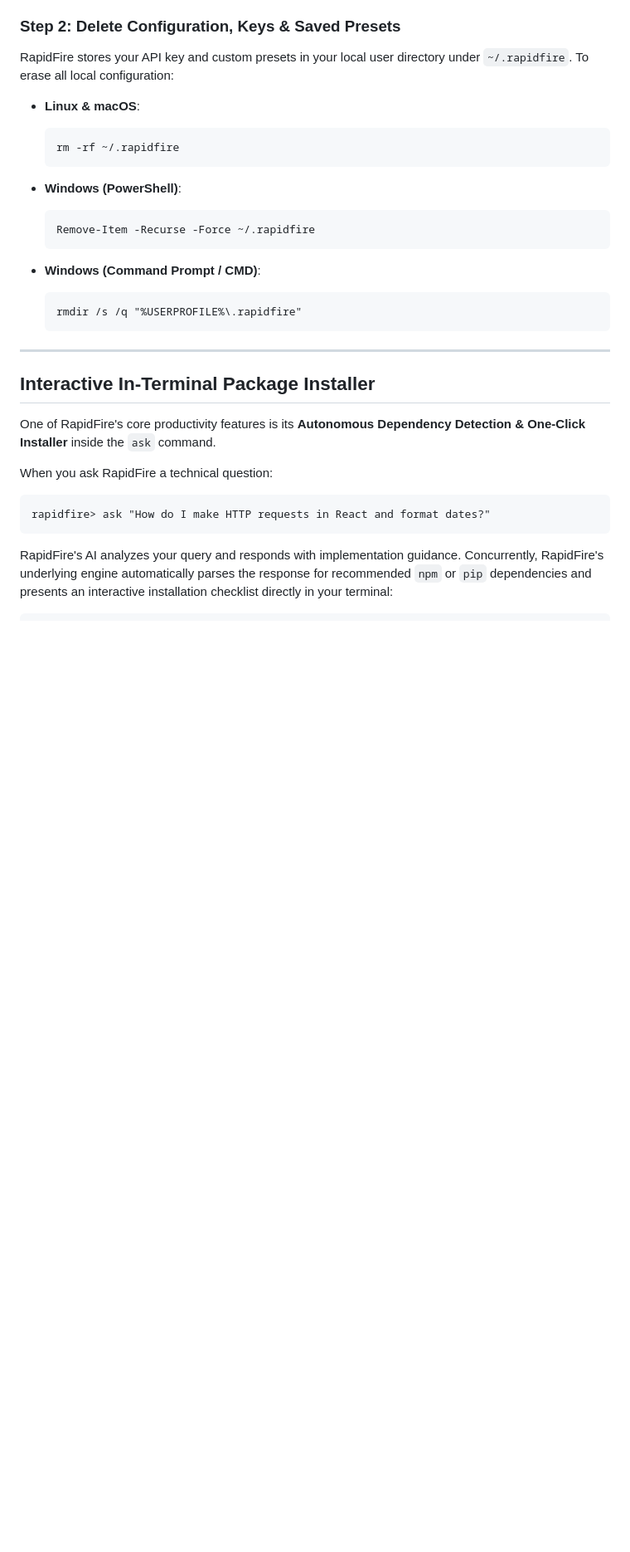
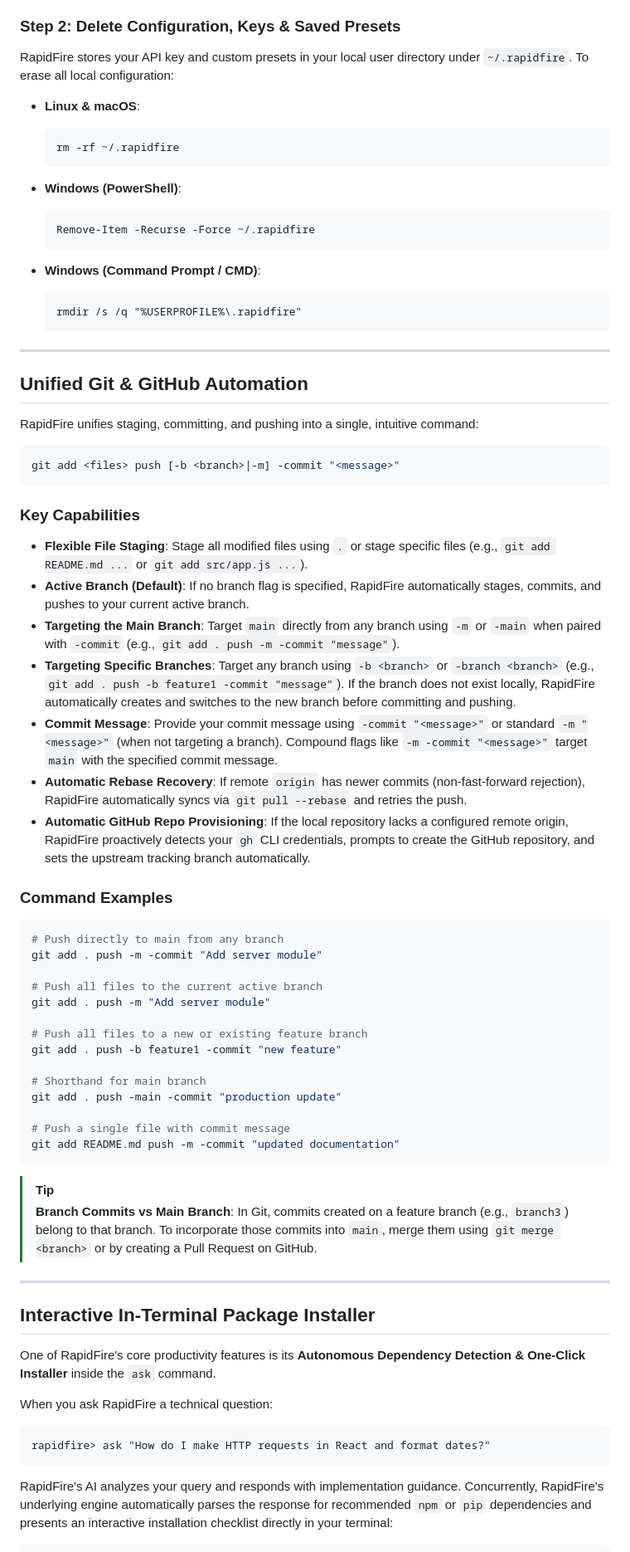
Before and after one commit to Debunkem/Rapidfire-Cli, a Markdown page: README.md, the part around one of its changes. Shown at 83% size. Rendered like a GitHub page; blank space fills up the shorter version.

Commit message:
updated push fix 1.9.0v

````diff
--- a/README.md
+++ b/README.md
@@ -112,20 +115,60 @@ npm uninstall -g rapidfire-cli
 ### Step 2: Delete Configuration, Keys & Saved Presets
 RapidFire stores your API key and custom presets in your local user directory under `~/.rapidfire`. To erase all local configuration:
 
-- **Linux & macOS**:
+* **Linux & macOS**:
   ```bash
   rm -rf ~/.rapidfire
   ```
 
-- **Windows (PowerShell)**:
+* **Windows (PowerShell)**:
   ```powershell
   Remove-Item -Recurse -Force ~/.rapidfire
   ```
 
-- **Windows (Command Prompt / CMD)**:
+* **Windows (Command Prompt / CMD)**:
   ```cmd
   rmdir /s /q "%USERPROFILE%\.rapidfire"
   ```
+
+---
+
+## Unified Git & GitHub Automation
+
+RapidFire unifies staging, committing, and pushing into a single, intuitive command:
+
+```bash
+git add <files> push [-b <branch>|-m] -commit "<message>"
+```
+
+### Key Capabilities
+* **Flexible File Staging**: Stage all modified files using `.` or stage specific files (e.g., `git add README.md ...` or `git add src/app.js ...`).
+* **Active Branch (Default)**: If no branch flag is specified, RapidFire automatically stages, commits, and pushes to your current active branch.
+* **Targeting the Main Branch**: Target `main` directly from any branch using `-m` or `-main` when paired with `-commit` (e.g., `git add . push -m -commit "message"`).
+* **Targeting Specific Branches**: Target any branch using `-b <branch>` or `-branch <branch>` (e.g., `git add . push -b feature1 -commit "message"`). If the branch does not exist locally, RapidFire automatically creates and switches to the new branch before committing and pushing.
+* **Commit Message**: Provide your commit message using `-commit "<message>"` or standard `-m "<message>"` (when not targeting a branch). Compound flags like `-m -commit "<message>"` target `main` with the specified commit message.
+* **Automatic Rebase Recovery**: If remote `origin` has newer commits (non-fast-forward rejection), RapidFire automatically syncs via `git pull --rebase` and retries the push.
+* **Automatic GitHub Repo Provisioning**: If the local repository lacks a configured remote origin, RapidFire proactively detects your `gh` CLI credentials, prompts to create the GitHub repository, and sets the upstream tracking branch automatically.
+
+### Command Examples
+```bash
+# Push directly to main from any branch
+git add . push -m -commit "Add server module"
+
+# Push all files to the current active branch
+git add . push -m "Add server module"
+
+# Push all files to a new or existing feature branch
+git add . push -b feature1 -commit "new feature"
+
+# Shorthand for main branch
+git add . push -main -commit "production update"
+
+# Push a single file with commit message
+git add README.md push -m -commit "updated documentation"
+```
+
+> [!TIP]
+> **Branch Commits vs Main Branch**: In Git, commits created on a feature branch (e.g., `branch3`) belong to that branch. To incorporate those commits into `main`, merge them using `git merge <branch>` or by creating a Pull Request on GitHub.
 
 ---
 
````
Also changed, not shown: other parts of README.md (+41 -65 lines).
